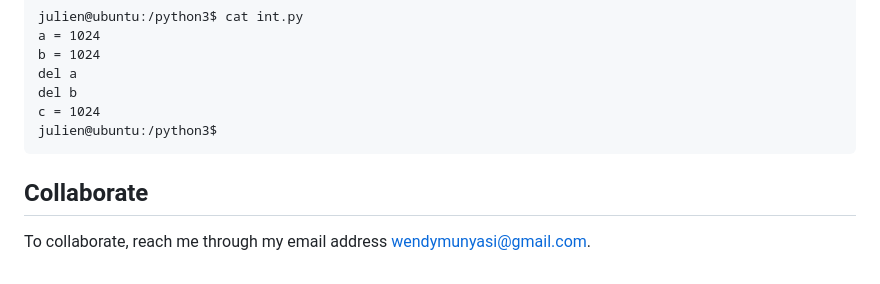
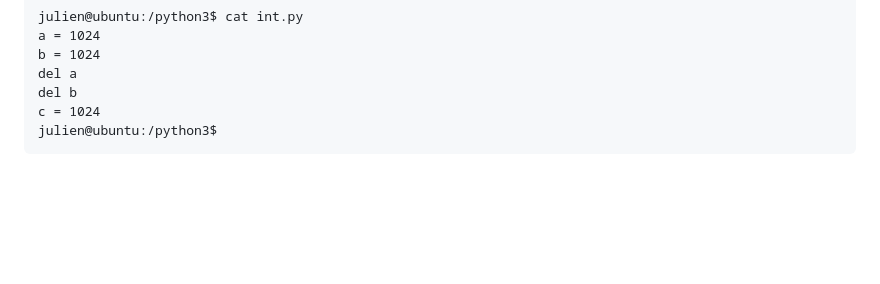
Before and after one commit to wxllxngton/alx-higher_level_programming, a Markdown page: 0x09-python-everything_is_object/README.md, the part around the change printed below. Drawn GitHub-style; blank space fills up the shorter version.

````diff
--- a/0x09-python-everything_is_object/README.md
+++ b/0x09-python-everything_is_object/README.md
@@ -223,7 +223,3 @@ del b
 c = 1024
 julien@ubuntu:/python3$
 ```
-
-## Collaborate
-
-To collaborate, reach me through my email address wendymunyasi@gmail.com.
````
Also changed, not shown: other parts of 0x09-python-everything_is_object/README.md (+13 -13 lines).
